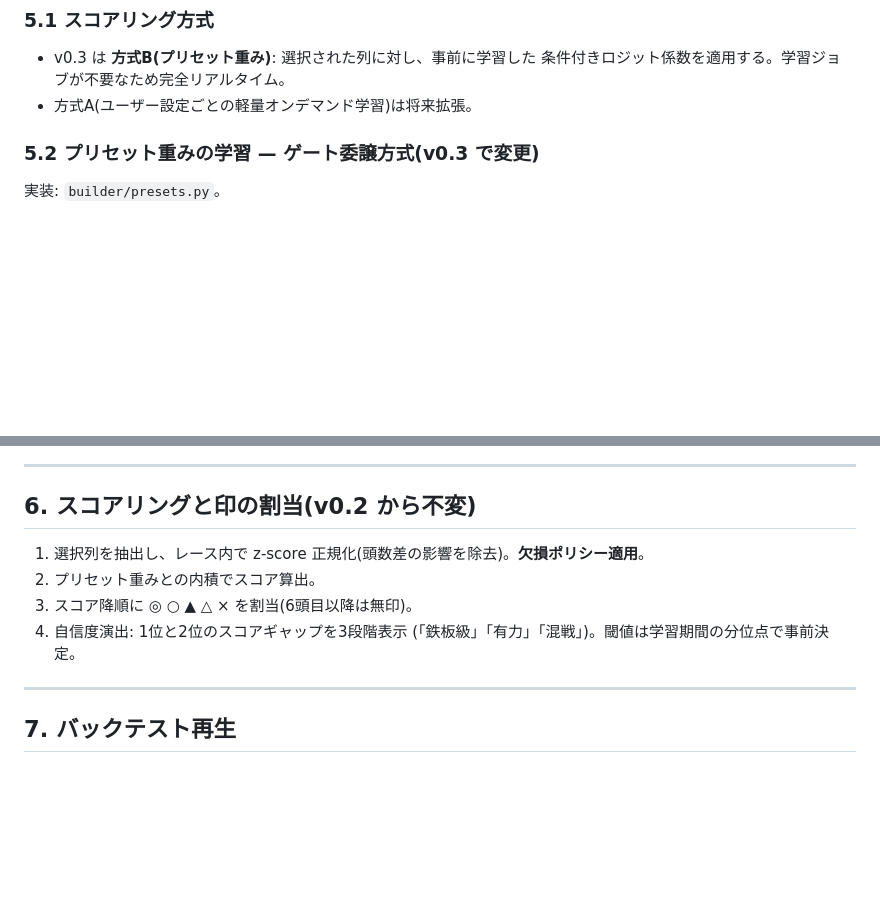
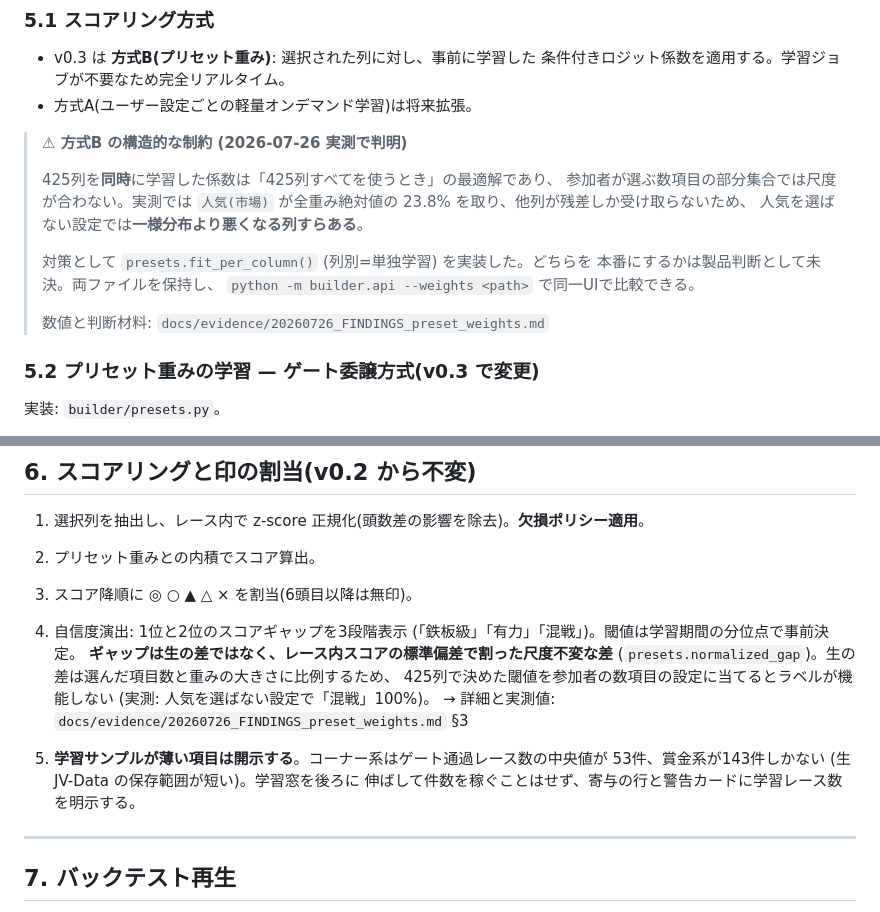
Before and after one commit to K-takeuchi0810/ai-builder, a Markdown page: docs/MAIBUILDER_DESIGN_v0.3.md, 2 parts joined by grey strips. Rendered like a GitHub page; blank space fills up the shorter version.

Commit message:
Record the confidence rescale and the method-B subset limit in the design
Co-Authored-By: Claude Opus 5 <noreply@anthropic.com>

```diff
--- a/docs/MAIBUILDER_DESIGN_v0.3.md
+++ b/docs/MAIBUILDER_DESIGN_v0.3.md
@@ -250,6 +250,19 @@ keiba.db に無いデータは、生 JV-Data を **read-only** で読んで ai-b
   条件付きロジット係数を適用する。学習ジョブが不要なため完全リアルタイム。
 - 方式A(ユーザー設定ごとの軽量オンデマンド学習)は将来拡張。
 
+> **⚠ 方式B の構造的な制約 (2026-07-26 実測で判明)**
+>
+> 425列を**同時**に学習した係数は「425列すべてを使うとき」の最適解であり、
+> 参加者が選ぶ数項目の部分集合では尺度が合わない。実測では
+> `人気(市場)` が全重み絶対値の 23.8% を取り、他列が残差しか受け取らないため、
+> 人気を選ばない設定では**一様分布より悪くなる列すらある**。
+>
+> 対策として `presets.fit_per_column()` (列別=単独学習) を実装した。どちらを
+> 本番にするかは製品判断として未決。両ファイルを保持し、
+> `python -m builder.api --weights <path>` で同一UIで比較できる。
+>
+> 数値と判断材料: `docs/evidence/20260726_FINDINGS_preset_weights.md`
+
 ### 5.2 プリセット重みの学習 — **ゲート委譲方式**(v0.3 で変更)
 
 実装: `builder/presets.py`。
@@ -293,6 +306,15 @@ train-serve のゲート挙動も定義上一致する。
 3. スコア降順に ◎ ○ ▲ △ × を割当(6頭目以降は無印)。
 4. 自信度演出: 1位と2位のスコアギャップを3段階表示
    (「鉄板級」「有力」「混戦」)。閾値は学習期間の分位点で事前決定。
+   **ギャップは生の差ではなく、レース内スコアの標準偏差で割った尺度不変な差**
+   (`presets.normalized_gap`)。生の差は選んだ項目数と重みの大きさに比例するため、
+   425列で決めた閾値を参加者の数項目の設定に当てるとラベルが機能しない
+   (実測: 人気を選ばない設定で「混戦」100%)。
+   → 詳細と実測値: `docs/evidence/20260726_FINDINGS_preset_weights.md` §3
+
+5. **学習サンプルが薄い項目は開示する**。コーナー系はゲート通過レース数の中央値が
+   53件、賞金系が143件しかない (生 JV-Data の保存範囲が短い)。学習窓を後ろに
+   伸ばして件数を稼ぐことはせず、寄与の行と警告カードに学習レース数を明示する。
 
 ---
 
```
